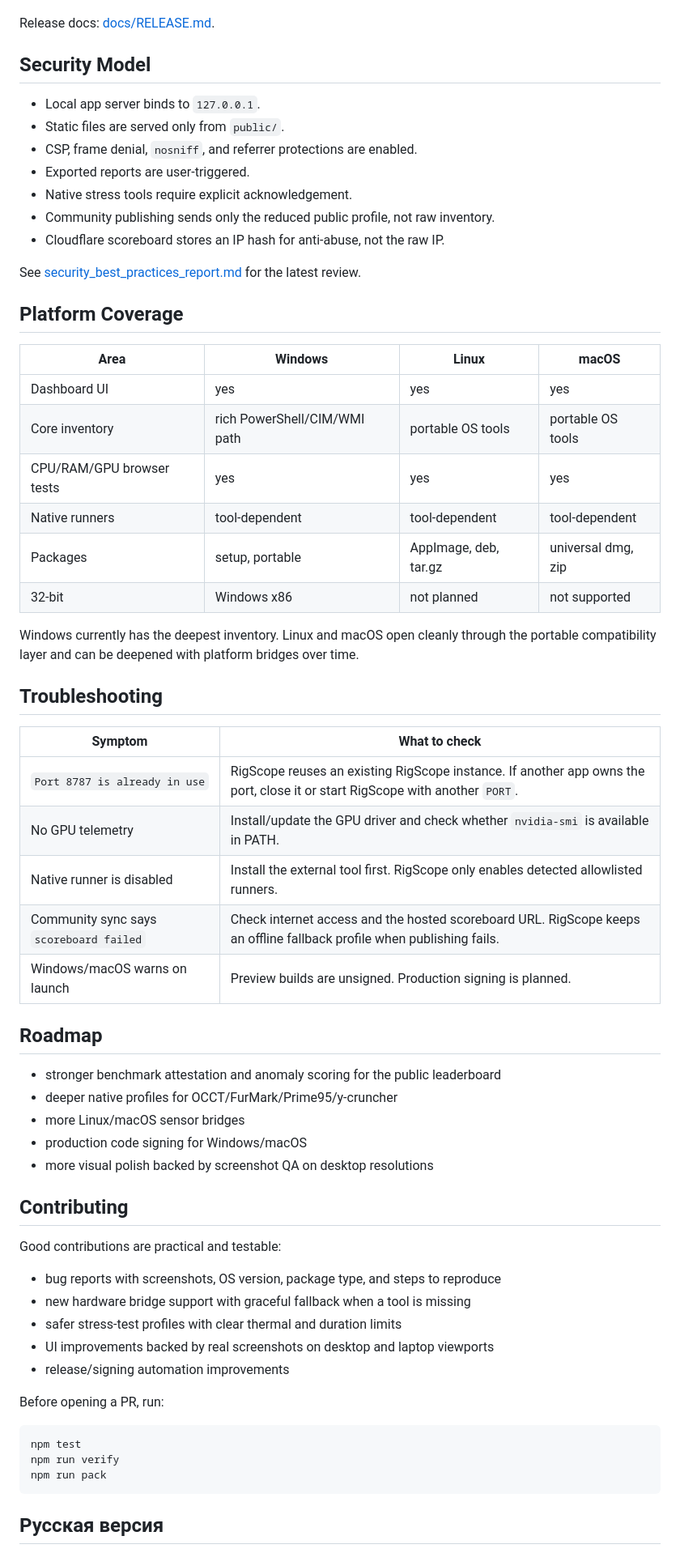
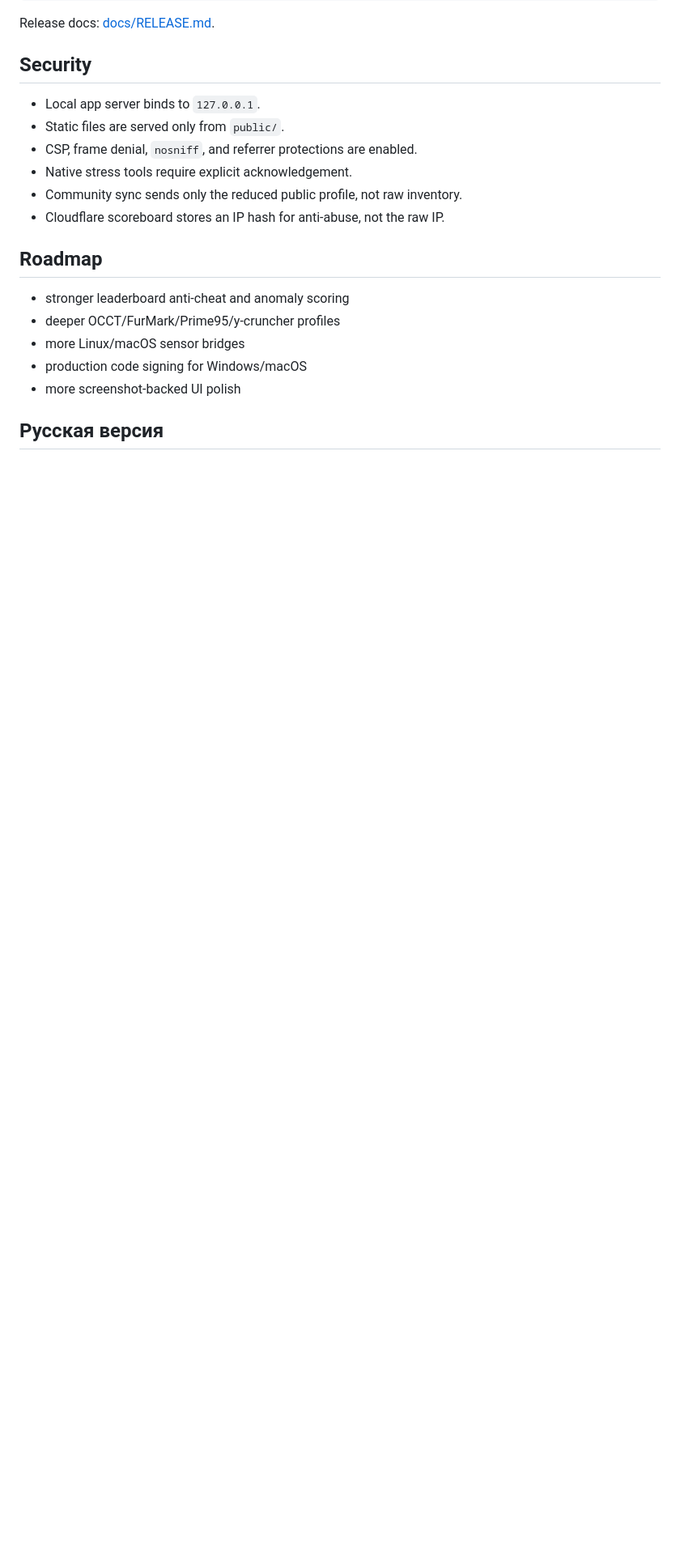
Before and after one commit to FaulMit/rigscope, a Markdown page: README.md, the part around one of its changes. Shown at 81% size. Drawn GitHub-style; blank space fills up the shorter version.

````diff
--- a/README.md
+++ b/README.md
@@ -211,66 +157,22 @@ If the Demo Site workflow says GitHub Pages is not enabled, open repository Sett
 
 Release docs: [docs/RELEASE.md](docs/RELEASE.md).
 
-## Security Model
+## Security
 
 - Local app server binds to `127.0.0.1`.
 - Static files are served only from `public/`.
 - CSP, frame denial, `nosniff`, and referrer protections are enabled.
-- Exported reports are user-triggered.
 - Native stress tools require explicit acknowledgement.
-- Community publishing sends only the reduced public profile, not raw inventory.
+- Community sync sends only the reduced public profile, not raw inventory.
 - Cloudflare scoreboard stores an IP hash for anti-abuse, not the raw IP.
-
-See [security_best_practices_report.md](security_best_practices_report.md) for the latest review.
-
-## Platform Coverage
-
-| Area | Windows | Linux | macOS |
-| --- | --- | --- | --- |
-| Dashboard UI | yes | yes | yes |
-| Core inventory | rich PowerShell/CIM/WMI path | portable OS tools | portable OS tools |
-| CPU/RAM/GPU browser tests | yes | yes | yes |
-| Native runners | tool-dependent | tool-dependent | tool-dependent |
-| Packages | setup, portable | AppImage, deb, tar.gz | universal dmg, zip |
-| 32-bit | Windows x86 | not planned | not supported |
-
-Windows currently has the deepest inventory. Linux and macOS open cleanly through the portable compatibility layer and can be deepened with platform bridges over time.
-
-## Troubleshooting
-
-| Symptom | What to check |
-| --- | --- |
-| `Port 8787 is already in use` | RigScope reuses an existing RigScope instance. If another app owns the port, close it or start RigScope with another `PORT`. |
-| No GPU telemetry | Install/update the GPU driver and check whether `nvidia-smi` is available in PATH. |
-| Native runner is disabled | Install the external tool first. RigScope only enables detected allowlisted runners. |
-| Community sync says `scoreboard failed` | Check internet access and the hosted scoreboard URL. RigScope keeps an offline fallback profile when publishing fails. |
-| Windows/macOS warns on launch | Preview builds are unsigned. Production signing is planned. |
 
 ## Roadmap
 
-- stronger benchmark attestation and anomaly scoring for the public leaderboard
-- deeper native profiles for OCCT/FurMark/Prime95/y-cruncher
+- stronger leaderboard anti-cheat and anomaly scoring
+- deeper OCCT/FurMark/Prime95/y-cruncher profiles
 - more Linux/macOS sensor bridges
 - production code signing for Windows/macOS
-- more visual polish backed by screenshot QA on desktop resolutions
-
-## Contributing
-
-Good contributions are practical and testable:
-
-- bug reports with screenshots, OS version, package type, and steps to reproduce
-- new hardware bridge support with graceful fallback when a tool is missing
-- safer stress-test profiles with clear thermal and duration limits
-- UI improvements backed by real screenshots on desktop and laptop viewports
-- release/signing automation improvements
-
-Before opening a PR, run:
-
-```powershell
-npm test
-npm run verify
-npm run pack
-```
+- more screenshot-backed UI polish
 
 ## Русская версия
 
````
Also changed, not shown: other parts of README.md (+77 -157 lines), CHANGELOG.md (+5 -0 lines), docs/assets/rigscope-readme-community.png (added), docs/assets/rigscope-readme-hero.png (added), docs/assets/rigscope-readme-lab.png (added), docs/assets/rigscope-readme-light.png (added), docs/assets/rigscope-readme-overview.png (added), 3 other files.
